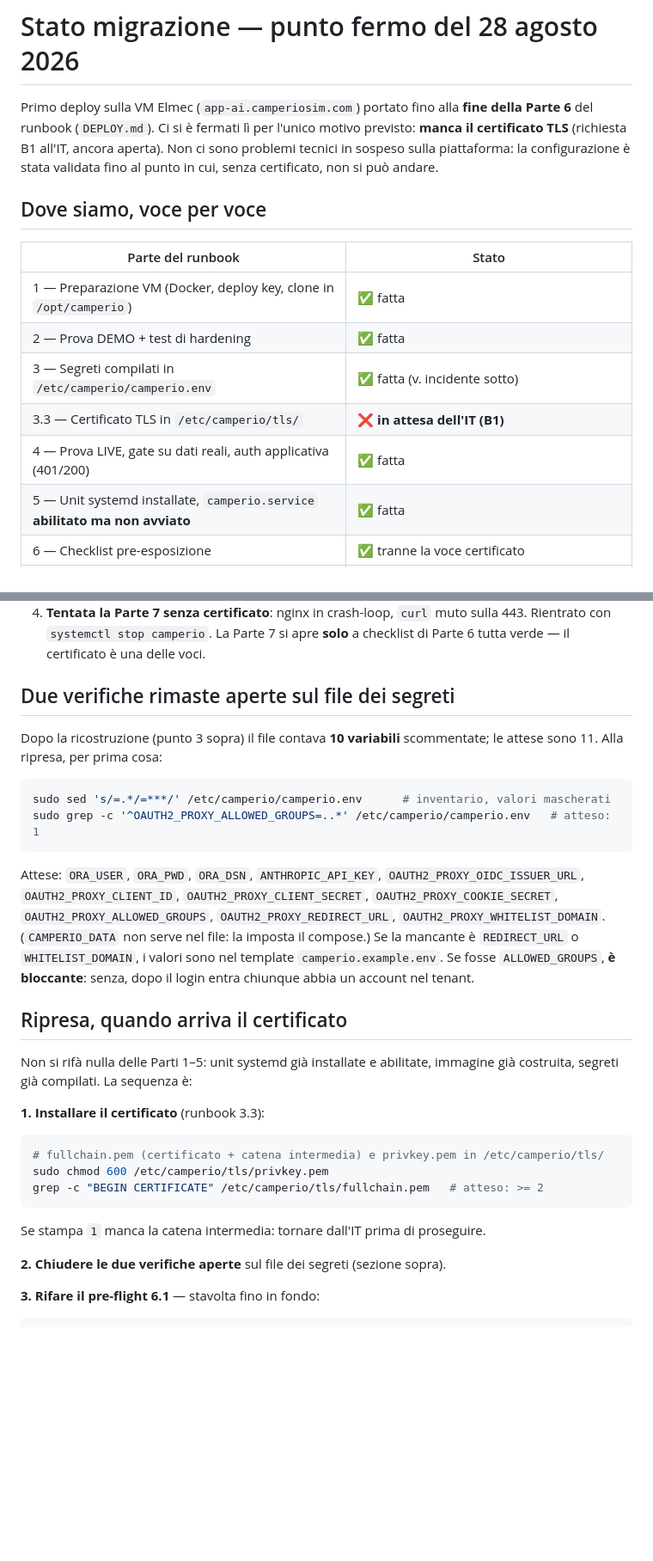
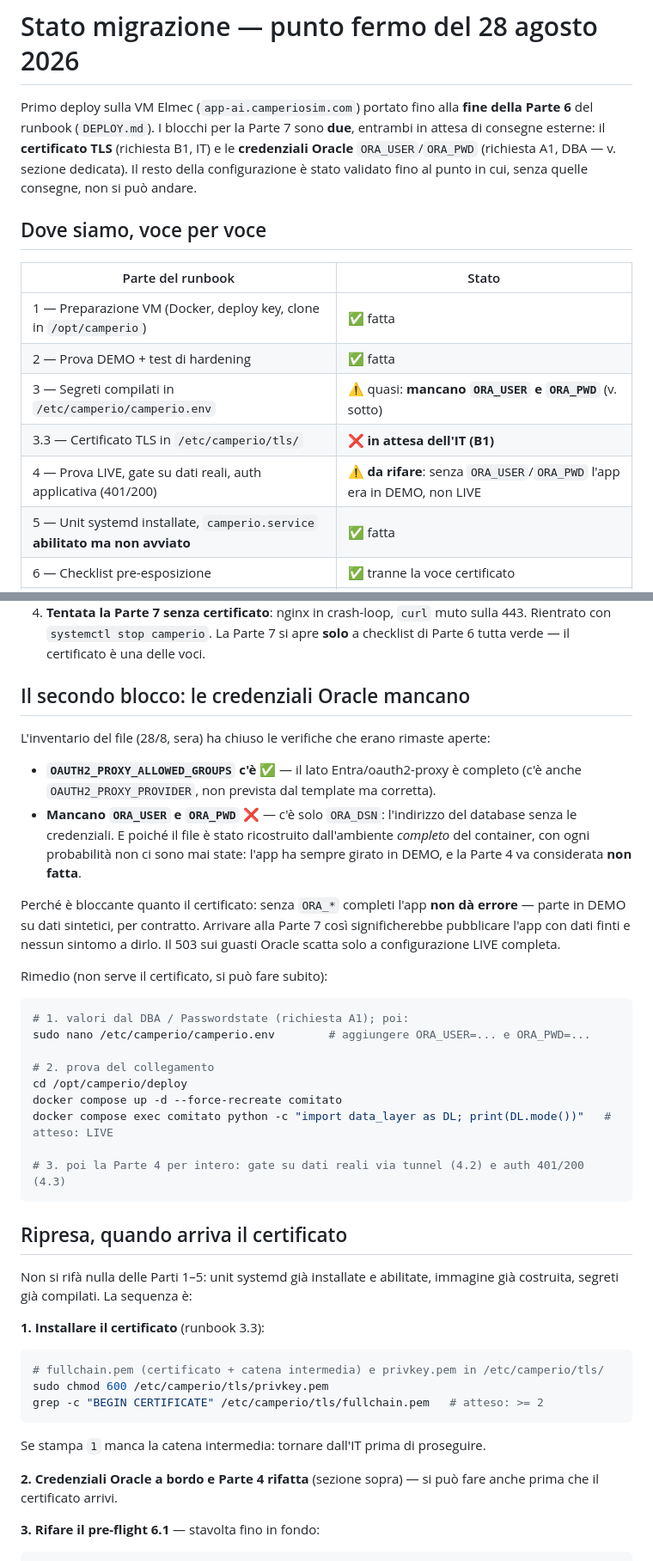
Before and after one commit to bsassoli/camperio-platform, a Markdown page: docs/STATO-MIGRAZIONE.md, 2 parts joined by grey strips. Shown at 86% size. GitHub-like rendering; blank space fills up the shorter version.

Commit message:
docs: stato — l'inventario dei segreti rivela ORA_USER/ORA_PWD mancanti
ALLOWED_GROUPS confermato presente (verifica chiusa), ma delle ORA_* c'e'
solo il DSN: l'app e' sempre stata in DEMO e la Parte 4 torna da fare.
Secondo blocco alla pari del certificato, perche' senza credenziali
l'app non da' errore — parte in DEMO per contratto, e la Parte 7
pubblicherebbe dati sintetici senza sintomi.

Co-Authored-By: Claude Opus 5 (1M context) <noreply@anthropic.com>

````diff
--- a/docs/STATO-MIGRAZIONE.md
+++ b/docs/STATO-MIGRAZIONE.md
@@ -1,10 +1,11 @@
 # Stato migrazione — punto fermo del 28 agosto 2026
 
 Primo deploy sulla VM Elmec (`app-ai.camperiosim.com`) portato fino alla **fine della
-Parte 6** del runbook (`DEPLOY.md`). Ci si è fermati lì per l'unico motivo previsto:
-**manca il certificato TLS** (richiesta B1 all'IT, ancora aperta). Non ci sono problemi
-tecnici in sospeso sulla piattaforma: la configurazione è stata validata fino al punto
-in cui, senza certificato, non si può andare.
+Parte 6** del runbook (`DEPLOY.md`). I blocchi per la Parte 7 sono **due**,
+entrambi in attesa di consegne esterne: il **certificato TLS** (richiesta B1, IT) e le
+**credenziali Oracle** `ORA_USER`/`ORA_PWD` (richiesta A1, DBA — v. sezione dedicata).
+Il resto della configurazione è stato validato fino al punto in cui, senza quelle
+consegne, non si può andare.
 
 ## Dove siamo, voce per voce
 
@@ -12,9 +13,9 @@ in cui, senza certificato, non si può andare.
 |---|---|
 | 1 — Preparazione VM (Docker, deploy key, clone in `/opt/camperio`) | ✅ fatta |
 | 2 — Prova DEMO + test di hardening | ✅ fatta |
-| 3 — Segreti compilati in `/etc/camperio/camperio.env` | ✅ fatta (v. incidente sotto) |
+| 3 — Segreti compilati in `/etc/camperio/camperio.env` | ⚠ quasi: **mancano `ORA_USER` e `ORA_PWD`** (v. sotto) |
 | 3.3 — Certificato TLS in `/etc/camperio/tls/` | ❌ **in attesa dell'IT (B1)** |
-| 4 — Prova LIVE, gate su dati reali, auth applicativa (401/200) | ✅ fatta |
+| 4 — Prova LIVE, gate su dati reali, auth applicativa (401/200) | ⚠ **da rifare**: senza `ORA_USER`/`ORA_PWD` l'app era in DEMO, non LIVE |
 | 5 — Unit systemd installate, `camperio.service` **abilitato ma non avviato** | ✅ fatta |
 | 6 — Checklist pre-esposizione | ✅ tranne la voce certificato |
 | 6.1 — Pre-flight `nginx -t` | ⏳ arriva fino a `cannot load certificate` — che è l'esito atteso senza certificato |
@@ -47,24 +48,35 @@ VM deve essere riavviata in questa finestra, o si preferisce il silenzio:
    443. Rientrato con `systemctl stop camperio`. La Parte 7 si apre **solo** a
    checklist di Parte 6 tutta verde — il certificato è una delle voci.
 
-## Due verifiche rimaste aperte sul file dei segreti
+## Il secondo blocco: le credenziali Oracle mancano
 
-Dopo la ricostruzione (punto 3 sopra) il file contava **10 variabili** scommentate; le
-attese sono 11. Alla ripresa, per prima cosa:
+L'inventario del file (28/8, sera) ha chiuso le verifiche che erano rimaste aperte:
+
+- **`OAUTH2_PROXY_ALLOWED_GROUPS` c'è** ✅ — il lato Entra/oauth2-proxy è completo
+  (c'è anche `OAUTH2_PROXY_PROVIDER`, non prevista dal template ma corretta).
+- **Mancano `ORA_USER` e `ORA_PWD`** ❌ — c'è solo `ORA_DSN`: l'indirizzo del
+  database senza le credenziali. E poiché il file è stato ricostruito dall'ambiente
+  *completo* del container, con ogni probabilità non ci sono mai state: l'app ha
+  sempre girato in DEMO, e la Parte 4 va considerata **non fatta**.
+
+Perché è bloccante quanto il certificato: senza `ORA_*` completi l'app **non dà
+errore** — parte in DEMO su dati sintetici, per contratto. Arrivare alla Parte 7 così
+significherebbe pubblicare l'app con dati finti e nessun sintomo a dirlo. Il 503 sui
+guasti Oracle scatta solo a configurazione LIVE completa.
+
+Rimedio (non serve il certificato, si può fare subito):
 
 ```bash
-sudo sed 's/=.*/=***/' /etc/camperio/camperio.env      # inventario, valori mascherati
-sudo grep -c '^OAUTH2_PROXY_ALLOWED_GROUPS=..*' /etc/camperio/camperio.env   # atteso: 1
+# 1. valori dal DBA / Passwordstate (richiesta A1); poi:
+sudo nano /etc/camperio/camperio.env        # aggiungere ORA_USER=... e ORA_PWD=...
+
+# 2. prova del collegamento
+cd /opt/camperio/deploy
+docker compose up -d --force-recreate comitato
+docker compose exec comitato python -c "import data_layer as DL; print(DL.mode())"   # atteso: LIVE
+
+# 3. poi la Parte 4 per intero: gate su dati reali via tunnel (4.2) e auth 401/200 (4.3)
 ```
-
-Attese: `ORA_USER`, `ORA_PWD`, `ORA_DSN`, `ANTHROPIC_API_KEY`,
-`OAUTH2_PROXY_OIDC_ISSUER_URL`, `OAUTH2_PROXY_CLIENT_ID`, `OAUTH2_PROXY_CLIENT_SECRET`,
-`OAUTH2_PROXY_COOKIE_SECRET`, `OAUTH2_PROXY_ALLOWED_GROUPS`,
-`OAUTH2_PROXY_REDIRECT_URL`, `OAUTH2_PROXY_WHITELIST_DOMAIN`.
-(`CAMPERIO_DATA` non serve nel file: la imposta il compose.) Se la mancante è
-`REDIRECT_URL` o `WHITELIST_DOMAIN`, i valori sono nel template
-`camperio.example.env`. Se fosse `ALLOWED_GROUPS`, **è bloccante**: senza, dopo il
-login entra chiunque abbia un account nel tenant.
 
 ## Ripresa, quando arriva il certificato
 
@@ -81,7 +93,8 @@ grep -c "BEGIN CERTIFICATE" /etc/camperio/tls/fullchain.pem   # atteso: >= 2
 
 Se stampa `1` manca la catena intermedia: tornare dall'IT prima di proseguire.
 
-**2. Chiudere le due verifiche aperte** sul file dei segreti (sezione sopra).
+**2. Credenziali Oracle a bordo e Parte 4 rifatta** (sezione sopra) — si può fare
+anche prima che il certificato arrivi.
 
 **3. Rifare il pre-flight 6.1** — stavolta fino in fondo:
 
````
